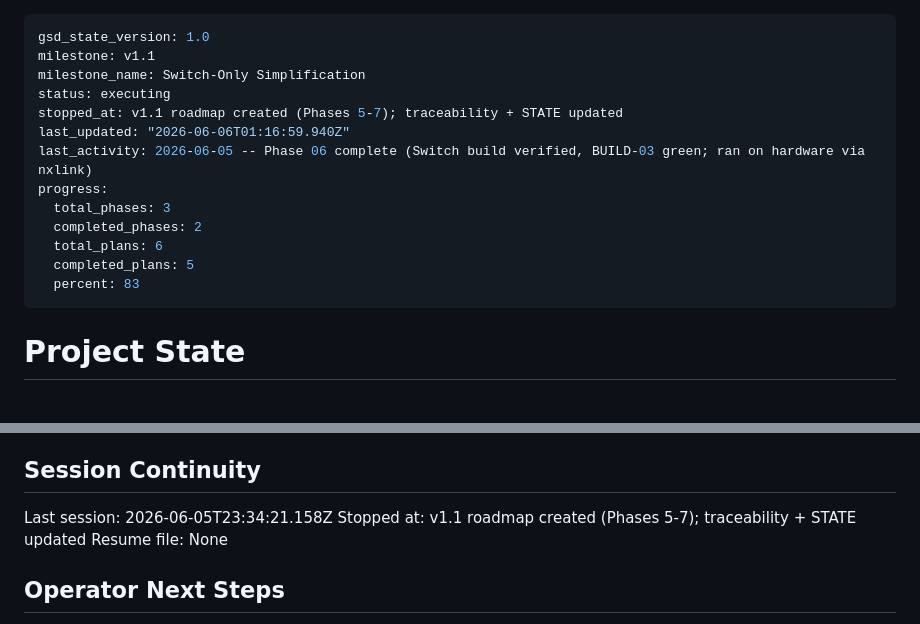
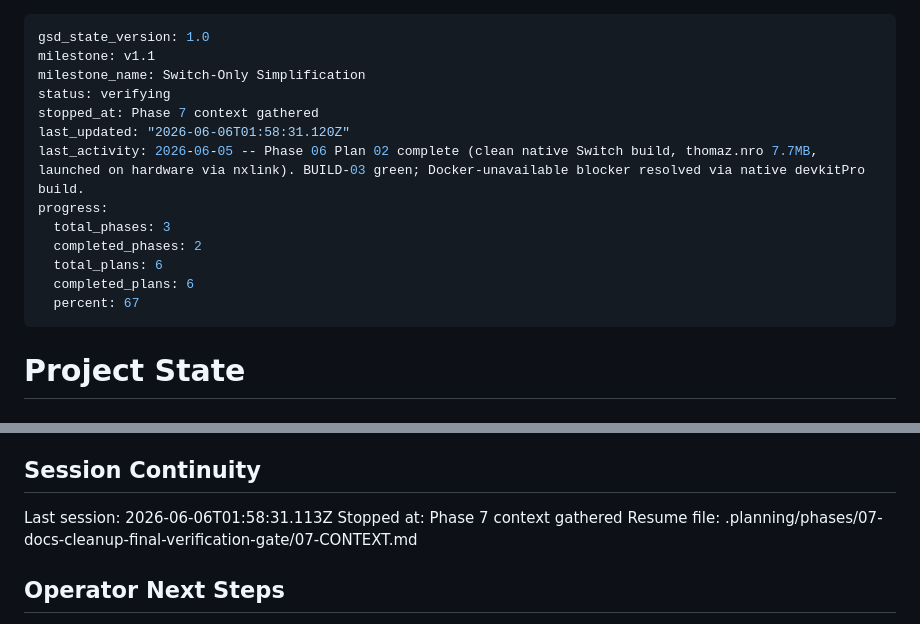
Before and after one commit to luizfbalves/thomaz, a Markdown page: .planning/STATE.md, 2 parts joined by grey strips. Rendered like a GitHub page.

Commit message:
docs(state): record phase 7 context session
Co-Authored-By: Claude Opus 4.8 (1M context) <noreply@anthropic.com>

```diff
--- a/.planning/STATE.md
+++ b/.planning/STATE.md
@@ -2,16 +2,16 @@
 gsd_state_version: 1.0
 milestone: v1.1
 milestone_name: Switch-Only Simplification
-status: executing
-stopped_at: v1.1 roadmap created (Phases 5-7); traceability + STATE updated
-last_updated: "2026-06-06T01:16:59.940Z"
-last_activity: 2026-06-05 -- Phase 06 complete (Switch build verified, BUILD-03 green; ran on hardware via nxlink)
+status: verifying
+stopped_at: Phase 7 context gathered
+last_updated: "2026-06-06T01:58:31.120Z"
+last_activity: 2026-06-05 -- Phase 06 Plan 02 complete (clean native Switch build, thomaz.nro 7.7MB, launched on hardware via nxlink). BUILD-03 green; Docker-unavailable blocker resolved via native devkitPro build.
 progress:
   total_phases: 3
   completed_phases: 2
   total_plans: 6
-  completed_plans: 5
-  percent: 83
+  completed_plans: 6
+  percent: 67
 ---
 
 # Project State
@@ -121,9 +121,9 @@ All deferred UAT/verification items are on-hardware checks the host test suite c
 
 ## Session Continuity
 
-Last session: 2026-06-05T23:34:21.158Z
-Stopped at: v1.1 roadmap created (Phases 5-7); traceability + STATE updated
-Resume file: None
+Last session: 2026-06-06T01:58:31.113Z
+Stopped at: Phase 7 context gathered
+Resume file: .planning/phases/07-docs-cleanup-final-verification-gate/07-CONTEXT.md
 
 ## Operator Next Steps
 
```
